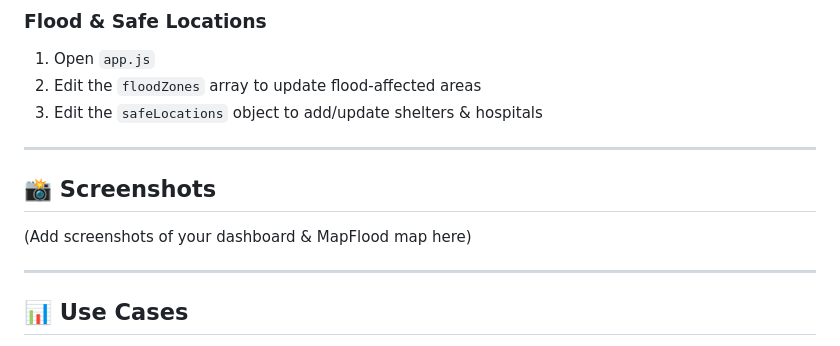
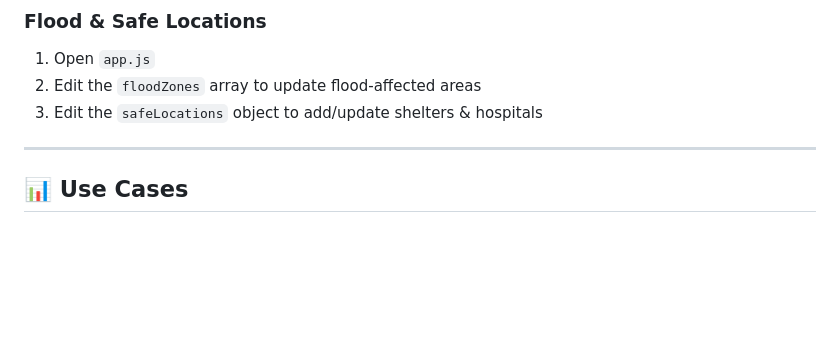
Before and after one commit to abhaykumargond/MapFlood, a Markdown page: README.md, the part around the change. GitHub-like rendering; blank space fills up the shorter version.

```diff
--- a/README.md
+++ b/README.md
@@ -80,11 +80,6 @@ cd smart-guard-system
 
 ---
 
-## 📸 Screenshots
-(Add screenshots of your dashboard & MapFlood map here)
-
----
-
 ## 📊 Use Cases
 - **Disaster-Prone Areas** – Early warning & safe evacuation routes
 - **Government Agencies** – Real-time monitoring and coordination
```
